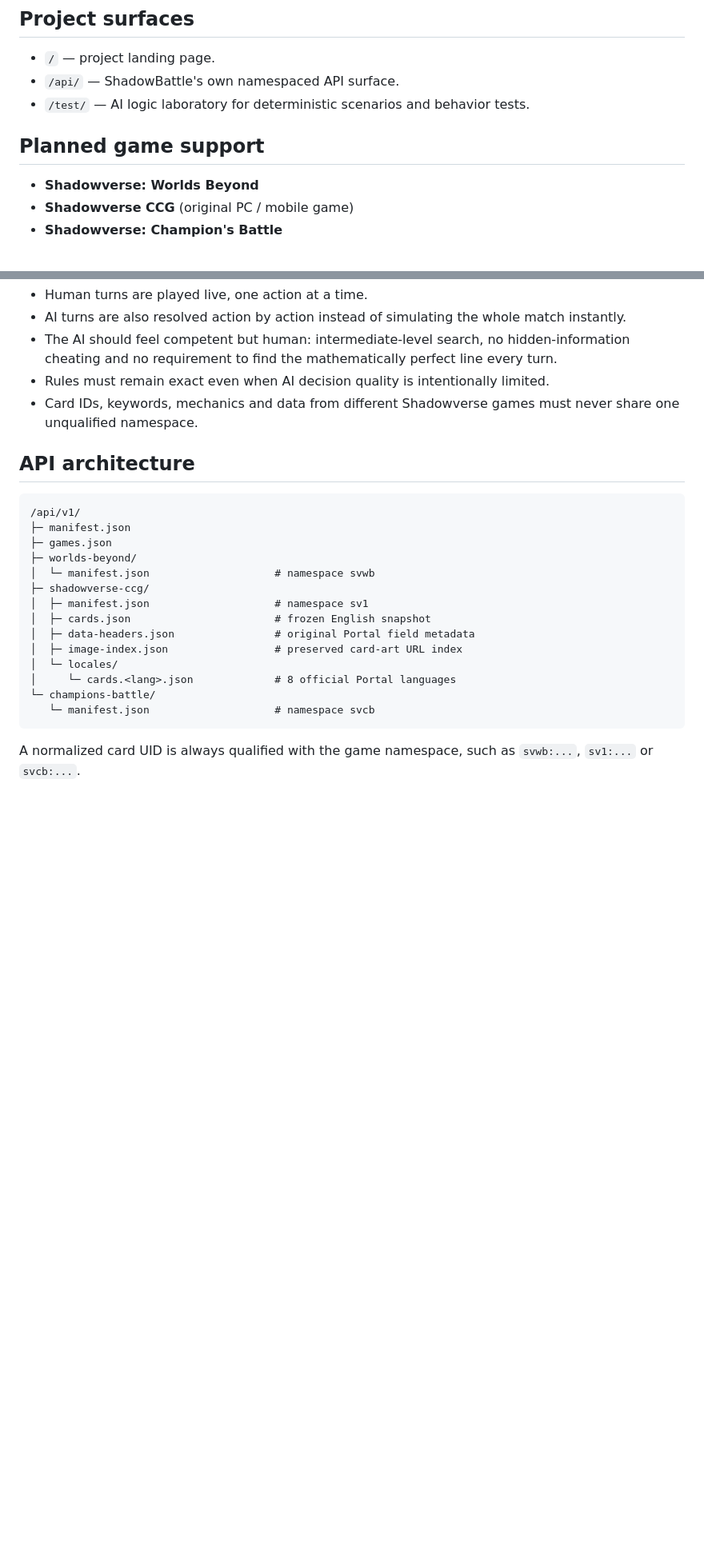
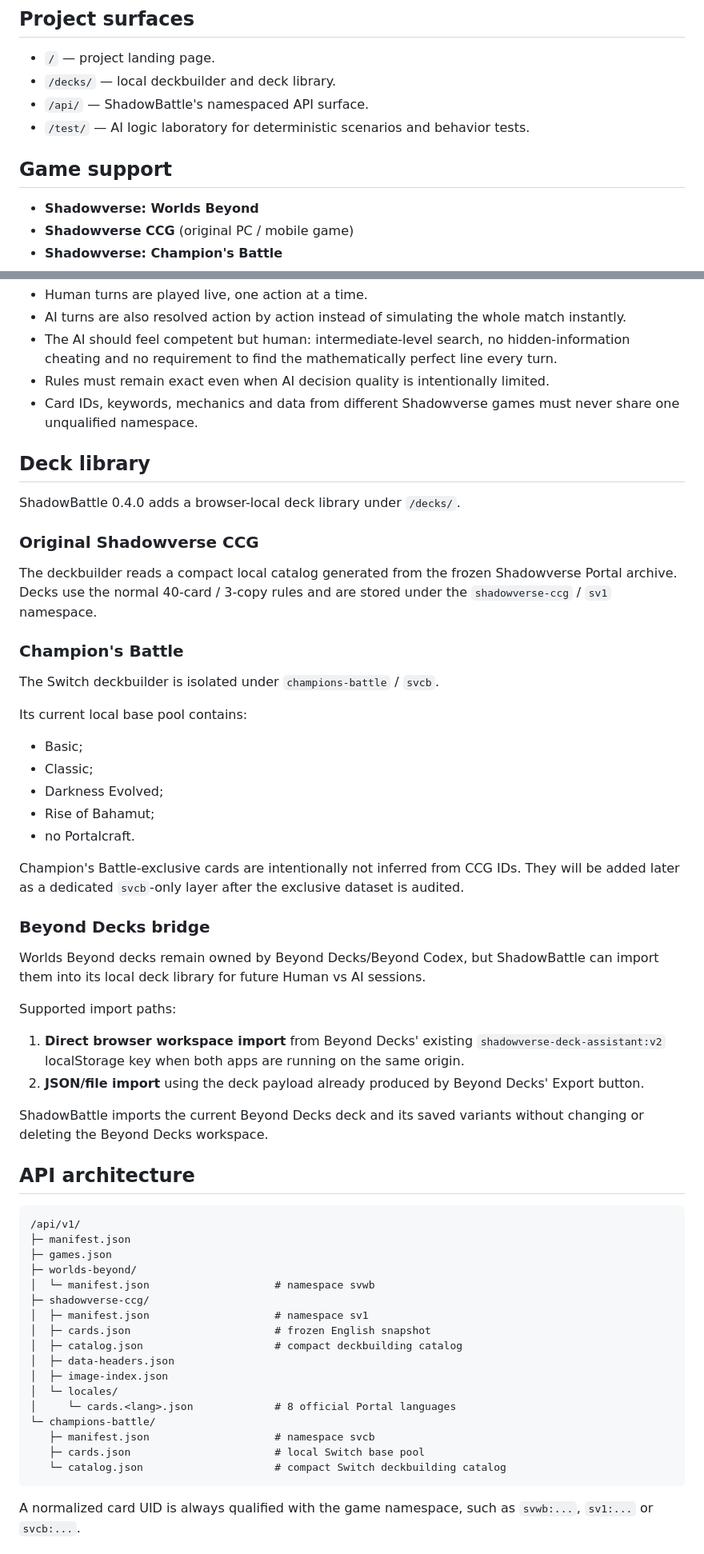
Before and after one commit to SomostVE/shadowbattle, a Markdown page: README.md, 2 parts joined by grey strips. Shown at 80% size. GitHub-like rendering; blank space fills up the shorter version.

Commit message:
docs: document deckbuilder and Beyond Decks bridge

````diff
--- a/README.md
+++ b/README.md
@@ -7,10 +7,11 @@ The goal is not to replace the official games. ShadowBattle provides a determini
 ## Project surfaces
 
 - `/` — project landing page.
-- `/api/` — ShadowBattle's own namespaced API surface.
+- `/decks/` — local deckbuilder and deck library.
+- `/api/` — ShadowBattle's namespaced API surface.
 - `/test/` — AI logic laboratory for deterministic scenarios and behavior tests.
 
-## Planned game support
+## Game support
 
 - **Shadowverse: Worlds Beyond**
 - **Shadowverse CCG** (original PC / mobile game)
@@ -26,6 +27,39 @@ Each game is treated as a separate ruleset, data namespace and visual profile.
 - Rules must remain exact even when AI decision quality is intentionally limited.
 - Card IDs, keywords, mechanics and data from different Shadowverse games must never share one unqualified namespace.
 
+## Deck library
+
+ShadowBattle 0.4.0 adds a browser-local deck library under `/decks/`.
+
+### Original Shadowverse CCG
+
+The deckbuilder reads a compact local catalog generated from the frozen Shadowverse Portal archive. Decks use the normal 40-card / 3-copy rules and are stored under the `shadowverse-ccg` / `sv1` namespace.
+
+### Champion's Battle
+
+The Switch deckbuilder is isolated under `champions-battle` / `svcb`.
+
+Its current local base pool contains:
+
+- Basic;
+- Classic;
+- Darkness Evolved;
+- Rise of Bahamut;
+- no Portalcraft.
+
+Champion's Battle-exclusive cards are intentionally not inferred from CCG IDs. They will be added later as a dedicated `svcb`-only layer after the exclusive dataset is audited.
+
+### Beyond Decks bridge
+
+Worlds Beyond decks remain owned by Beyond Decks/Beyond Codex, but ShadowBattle can import them into its local deck library for future Human vs AI sessions.
+
+Supported import paths:
+
+1. **Direct browser workspace import** from Beyond Decks' existing `shadowverse-deck-assistant:v2` localStorage key when both apps are running on the same origin.
+2. **JSON/file import** using the deck payload already produced by Beyond Decks' Export button.
+
+ShadowBattle imports the current Beyond Decks deck and its saved variants without changing or deleting the Beyond Decks workspace.
+
 ## API architecture
 
 ```text
@@ -37,12 +71,15 @@ Each game is treated as a separate ruleset, data namespace and visual profile.
 ├─ shadowverse-ccg/
 │  ├─ manifest.json                    # namespace sv1
 │  ├─ cards.json                       # frozen English snapshot
-│  ├─ data-headers.json                # original Portal field metadata
-│  ├─ image-index.json                 # preserved card-art URL index
+│  ├─ catalog.json                     # compact deckbuilding catalog
+│  ├─ data-headers.json
+│  ├─ image-index.json
 │  └─ locales/
 │     └─ cards.<lang>.json             # 8 official Portal languages
 └─ champions-battle/
-   └─ manifest.json                    # namespace svcb
+   ├─ manifest.json                    # namespace svcb
+   ├─ cards.json                       # local Switch base pool
+   └─ catalog.json                     # compact Switch deckbuilding catalog
 ```
 
 A normalized card UID is always qualified with the game namespace, such as `svwb:...`, `sv1:...` or `svcb:...`.
````
Also changed, not shown: other parts of README.md (+17 -6 lines).
